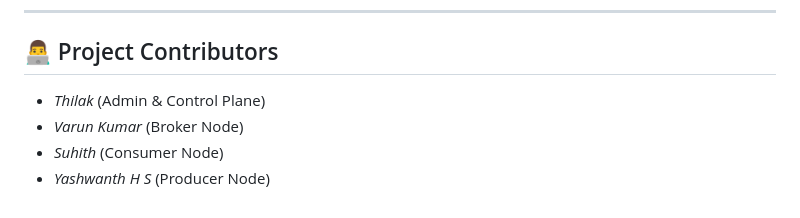
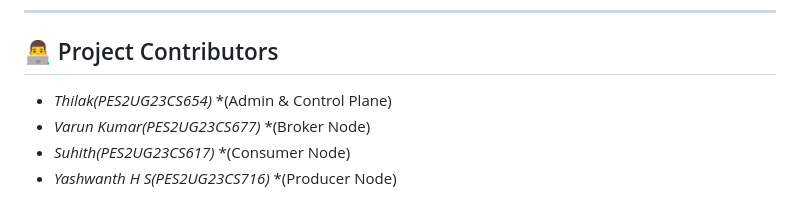
Before and after one commit to its-yashwanth/kafka-control-plane, a Markdown page: README.md, the part around the change. Rendered like a GitHub page.

Commit message:
Update contributor names with IDs

```diff
--- a/README.md
+++ b/README.md
@@ -156,7 +156,7 @@ Services *must* be started in this order:
 
 ## 👨‍💻 Project Contributors
 
-* *Thilak* (Admin & Control Plane)
-* *Varun Kumar* (Broker Node)
-* *Suhith* (Consumer Node)
-* *Yashwanth H S* (Producer Node)
+* *Thilak(PES2UG23CS654)*           *(Admin & Control Plane)
+* *Varun Kumar(PES2UG23CS677)*      *(Broker Node)
+* *Suhith(PES2UG23CS617)*           *(Consumer Node)
+* *Yashwanth H S(PES2UG23CS716)*    *(Producer Node)
```
